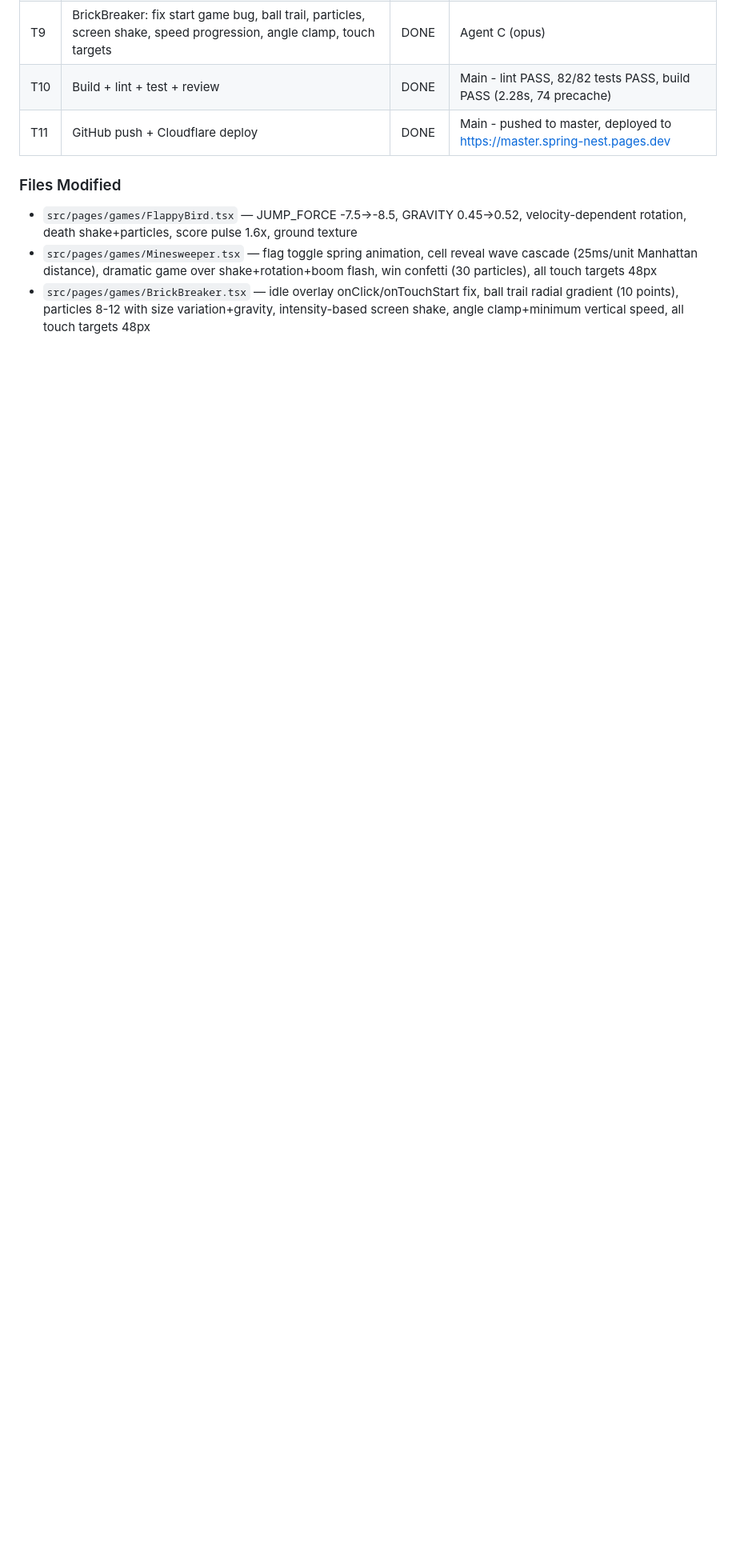
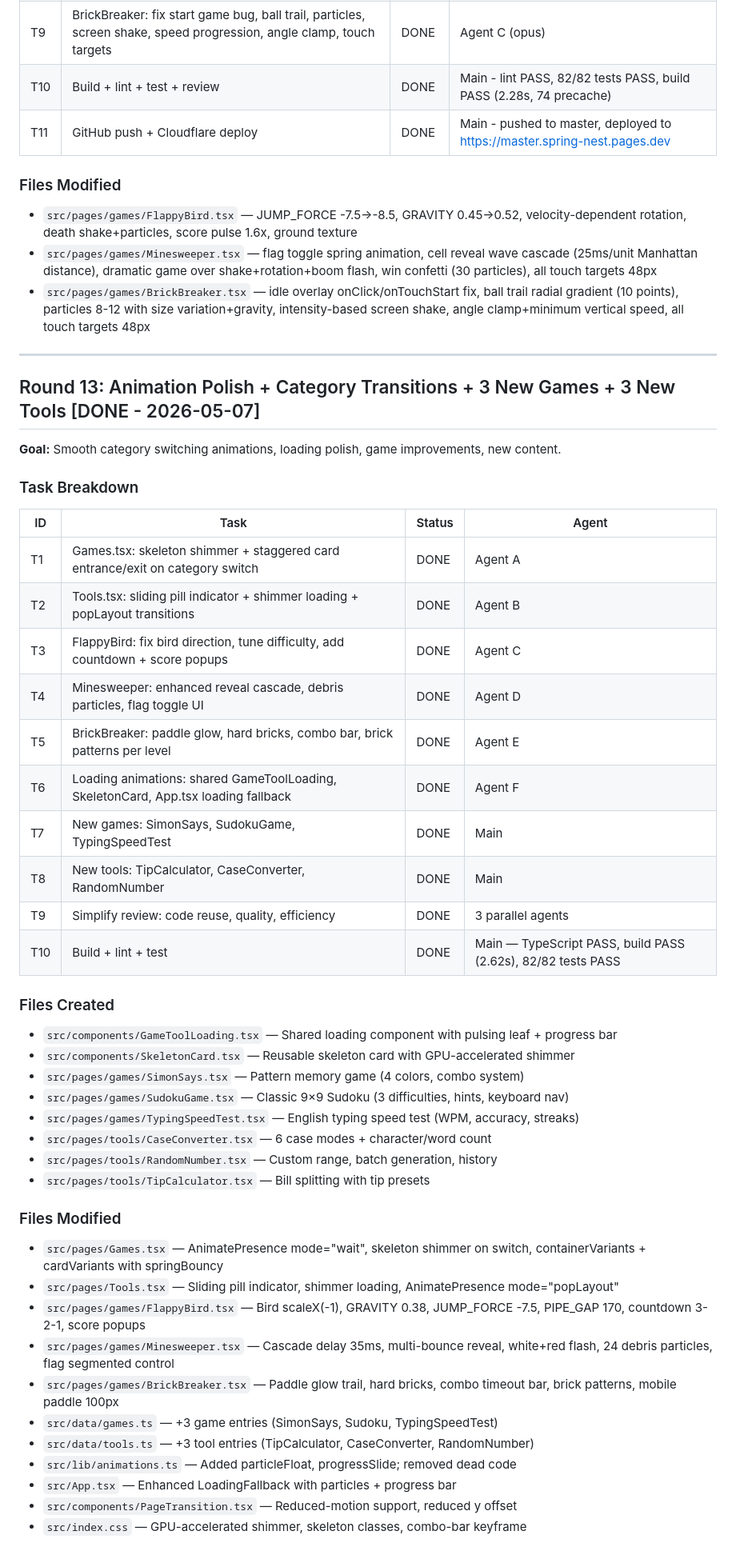
Before and after one commit to whitecathu/spring-nest, a Markdown page: TASKS.md, the part around the change. Shown at 80% size. GitHub-like rendering; blank space fills up the shorter version.

Commit message:
docs: Update TASKS.md — Round 13 complete
Co-Authored-By: Claude Opus 4.7 <noreply@anthropic.com>

```diff
--- a/TASKS.md
+++ b/TASKS.md
@@ -261,3 +261,45 @@
 - `src/pages/games/FlappyBird.tsx` — JUMP_FORCE -7.5→-8.5, GRAVITY 0.45→0.52, velocity-dependent rotation, death shake+particles, score pulse 1.6x, ground texture
 - `src/pages/games/Minesweeper.tsx` — flag toggle spring animation, cell reveal wave cascade (25ms/unit Manhattan distance), dramatic game over shake+rotation+boom flash, win confetti (30 particles), all touch targets 48px
 - `src/pages/games/BrickBreaker.tsx` — idle overlay onClick/onTouchStart fix, ball trail radial gradient (10 points), particles 8-12 with size variation+gravity, intensity-based screen shake, angle clamp+minimum vertical speed, all touch targets 48px
+
+---
+
+## Round 13: Animation Polish + Category Transitions + 3 New Games + 3 New Tools [DONE - 2026-05-07]
+**Goal:** Smooth category switching animations, loading polish, game improvements, new content.
+
+### Task Breakdown
+| ID | Task | Status | Agent |
+|----|------|--------|-------|
+| T1 | Games.tsx: skeleton shimmer + staggered card entrance/exit on category switch | DONE | Agent A |
+| T2 | Tools.tsx: sliding pill indicator + shimmer loading + popLayout transitions | DONE | Agent B |
+| T3 | FlappyBird: fix bird direction, tune difficulty, add countdown + score popups | DONE | Agent C |
+| T4 | Minesweeper: enhanced reveal cascade, debris particles, flag toggle UI | DONE | Agent D |
+| T5 | BrickBreaker: paddle glow, hard bricks, combo bar, brick patterns per level | DONE | Agent E |
+| T6 | Loading animations: shared GameToolLoading, SkeletonCard, App.tsx loading fallback | DONE | Agent F |
+| T7 | New games: SimonSays, SudokuGame, TypingSpeedTest | DONE | Main |
+| T8 | New tools: TipCalculator, CaseConverter, RandomNumber | DONE | Main |
+| T9 | Simplify review: code reuse, quality, efficiency | DONE | 3 parallel agents |
+| T10 | Build + lint + test | DONE | Main — TypeScript PASS, build PASS (2.62s), 82/82 tests PASS |
+
+### Files Created
+- `src/components/GameToolLoading.tsx` — Shared loading component with pulsing leaf + progress bar
+- `src/components/SkeletonCard.tsx` — Reusable skeleton card with GPU-accelerated shimmer
+- `src/pages/games/SimonSays.tsx` — Pattern memory game (4 colors, combo system)
+- `src/pages/games/SudokuGame.tsx` — Classic 9×9 Sudoku (3 difficulties, hints, keyboard nav)
+- `src/pages/games/TypingSpeedTest.tsx` — English typing speed test (WPM, accuracy, streaks)
+- `src/pages/tools/CaseConverter.tsx` — 6 case modes + character/word count
+- `src/pages/tools/RandomNumber.tsx` — Custom range, batch generation, history
+- `src/pages/tools/TipCalculator.tsx` — Bill splitting with tip presets
+
+### Files Modified
+- `src/pages/Games.tsx` — AnimatePresence mode="wait", skeleton shimmer on switch, containerVariants + cardVariants with springBouncy
+- `src/pages/Tools.tsx` — Sliding pill indicator, shimmer loading, AnimatePresence mode="popLayout"
+- `src/pages/games/FlappyBird.tsx` — Bird scaleX(-1), GRAVITY 0.38, JUMP_FORCE -7.5, PIPE_GAP 170, countdown 3-2-1, score popups
+- `src/pages/games/Minesweeper.tsx` — Cascade delay 35ms, multi-bounce reveal, white+red flash, 24 debris particles, flag segmented control
+- `src/pages/games/BrickBreaker.tsx` — Paddle glow trail, hard bricks, combo timeout bar, brick patterns, mobile paddle 100px
+- `src/data/games.ts` — +3 game entries (SimonSays, Sudoku, TypingSpeedTest)
+- `src/data/tools.ts` — +3 tool entries (TipCalculator, CaseConverter, RandomNumber)
+- `src/lib/animations.ts` — Added particleFloat, progressSlide; removed dead code
+- `src/App.tsx` — Enhanced LoadingFallback with particles + progress bar
+- `src/components/PageTransition.tsx` — Reduced-motion support, reduced y offset
+- `src/index.css` — GPU-accelerated shimmer, skeleton classes, combo-bar keyframe
```
